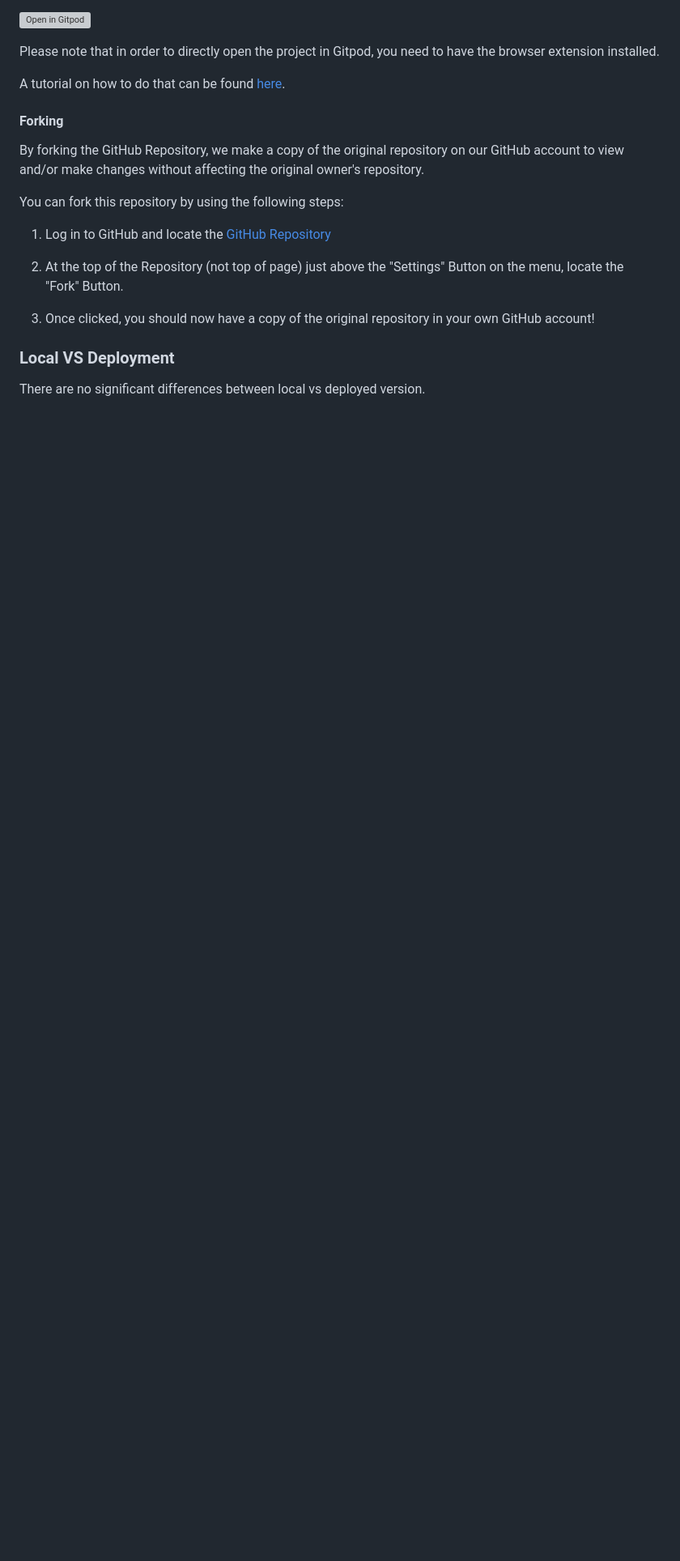
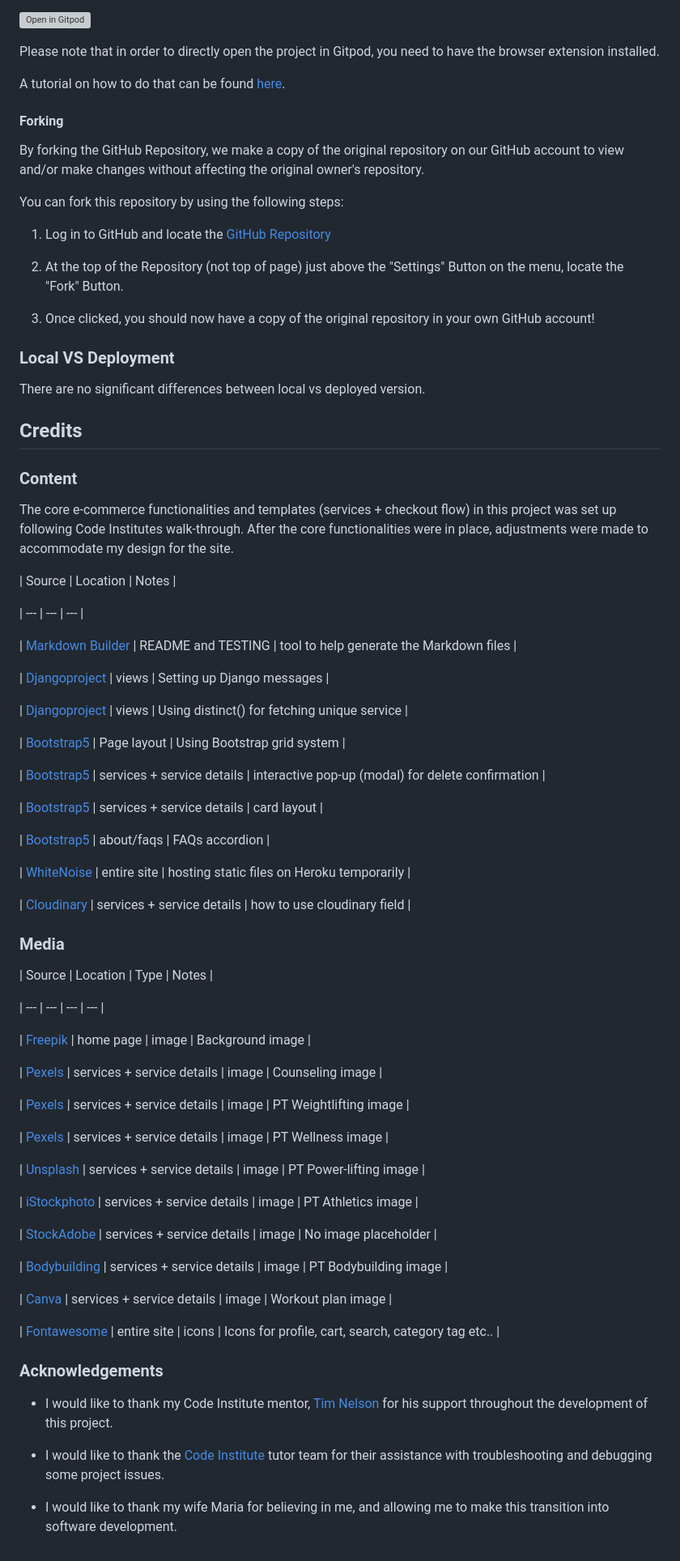
Before and after one commit to DavidFB94/pro-fit-pt, a Markdown page: README.md, the part around the change. Shown at 81% size. GitHub-like rendering; blank space fills up the shorter version; grey boxes are pictures that could not be loaded.

Commit message:
Add Credits section to README

```diff
--- a/README.md
+++ b/README.md
@@ -889,8 +889,68 @@ You can fork this repository by using the following steps:
 
 3. Once clicked, you should now have a copy of the original repository in your own GitHub account!
 
-
-
 ### Local VS Deployment
 
 There are no significant differences between local vs deployed version.
+
+## Credits
+
+### Content
+
+The core e-commerce functionalities and templates (services + checkout flow) in this project was set up following Code Institutes walk-through. After the core functionalities were in place, adjustments were made to accommodate my design for the site.
+
+| Source | Location | Notes |
+
+| --- | --- | --- |
+
+| [Markdown Builder](https://tim.2bn.dev/markdown-builder) | README and TESTING | tool to help generate the Markdown files |
+
+| [Djangoproject](https://docs.djangoproject.com/en/5.0/ref/contrib/messages/) | views | Setting up Django messages |
+
+| [Djangoproject](https://docs.djangoproject.com/en/5.0/ref/models/querysets/#django.db.models.query.QuerySet.distinct) | views | Using distinct() for fetching unique service |
+
+| [Bootstrap5](https://getbootstrap.com/docs/5.3/layout/grid/) | Page layout | Using Bootstrap grid system |
+
+| [Bootstrap5](https://getbootstrap.com/docs/5.3/components/modal/) | services + service details | interactive pop-up (modal) for delete confirmation |
+
+| [Bootstrap5](https://getbootstrap.com/docs/5.3/components/card/) | services + service details | card layout |
+
+| [Bootstrap5](https://getbootstrap.com/docs/5.3/components/accordion/) | about/faqs | FAQs accordion |
+
+| [WhiteNoise](http://whitenoise.evans.io) | entire site | hosting static files on Heroku temporarily |
+
+| [Cloudinary](https://cloudinary.com/documentation/django_image_and_video_upload#django_forms_and_models_workflow) | services + service details | how to use cloudinary field |
+
+### Media
+
+| Source | Location | Type | Notes |
+
+| --- | --- | --- | --- |
+
+| [Freepik](https://www.freepik.com/free-photo/personal-trainer-gym_2833883.htm) | home page | image | Background image |
+
+| [Pexels](https://www.pexels.com/sv-se/foto/man-par-kvinna-ansiktslosa-6456305/) | services + service details | image | Counseling image |
+
+| [Pexels](https://www.pexels.com/sv-se/foto/1566404/) | services + service details | image | PT Weightlifting image |
+
+| [Pexels](https://www.pexels.com/sv-se/foto/halsosam-man-avslappning-sport-6787357/) | services + service details | image | PT Wellness image |
+
+| [Unsplash](https://unsplash.com/photos/black-adjustable-weight-barbell-E3wehabi_B4) | services + service details | image | PT Power-lifting image |
+
+| [iStockphoto](https://www.istockphoto.com/photo/fast-hurdles-and-team-of-women-on-track-running-in-race-marathon-or-competition-in-gm1731418452-541785099?searchscope=image%2Cfilm) | services + service details | image | PT Athletics image |
+
+| [StockAdobe](https://stock.adobe.com/images/no-image-vector-illustration-isolated/284645131) | services + service details | image | No image placeholder |
+
+| [Bodybuilding](https://www.bodybuilding.com/content/the-14-best-biceps-exercises-for-men.html) | services + service details | image | PT Bodybuilding image |
+
+| [Canva](https://www.canva.com/p/templates/EAF6H5jJzeA-orange-and-yellow-bold-minimal-fitness-log-planner/) | services + service details | image | Workout plan image |
+
+| [Fontawesome](https://fontawesome.com/) | entire site | icons | Icons for profile, cart, search, category tag etc.. |
+
+### Acknowledgements
+
+- I would like to thank my Code Institute mentor, [Tim Nelson](https://github.com/TravelTimN) for his support throughout the development of this project.
+
+- I would like to thank the [Code Institute](https://codeinstitute.net) tutor team for their assistance with troubleshooting and debugging some project issues.
+
+- I would like to thank my wife Maria for believing in me, and allowing me to make this transition into software development.
```
